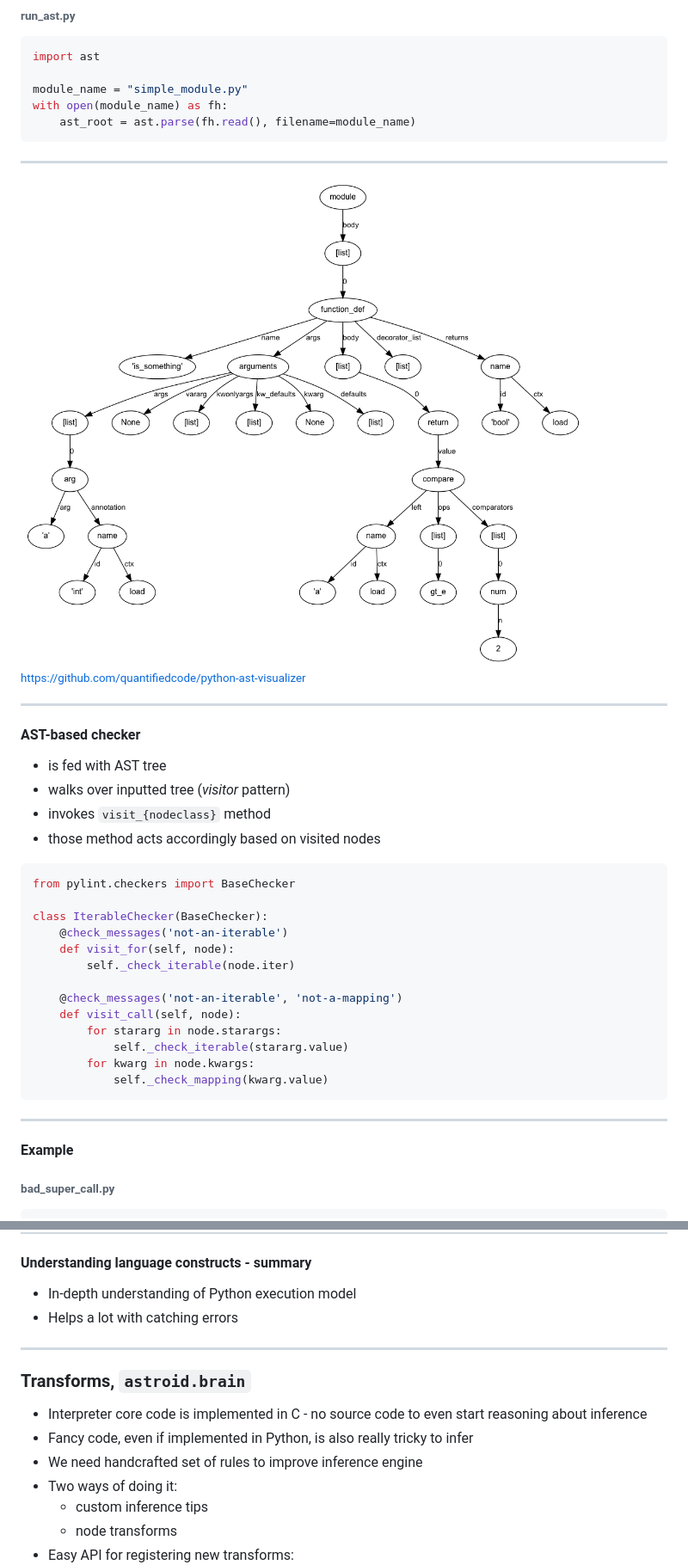
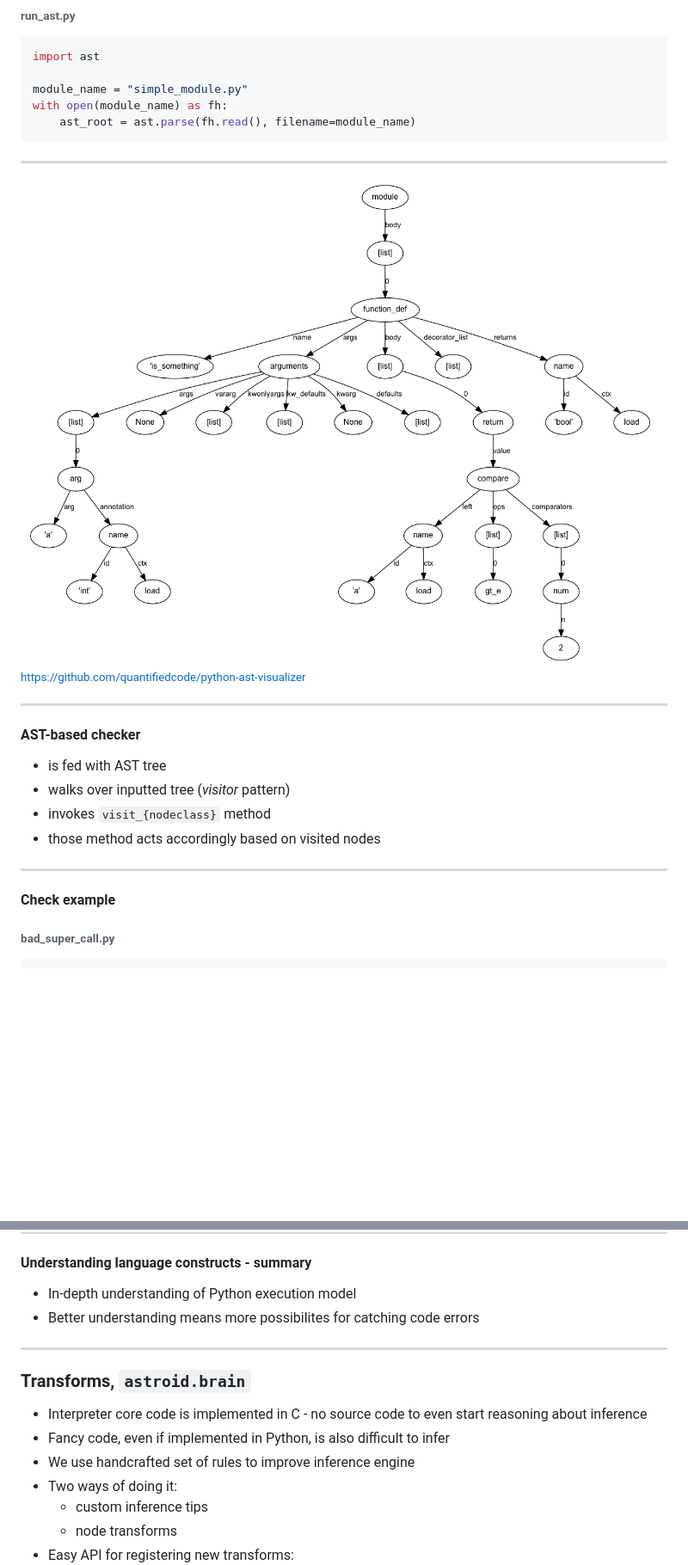
Before and after one commit to rogalski/pygda-pylint-talk, a Markdown page: SLIDES.md, 2 parts joined by grey strips. Shown at 86% size. Drawn GitHub-style; pictures changed too: assets/ast.png; blank space fills up the shorter version.

````diff
--- a/SLIDES.md
+++ b/SLIDES.md
@@ -216,25 +301,9 @@ with open(module_name) as fh:
 - invokes `visit_{nodeclass}` method
 - those method acts accordingly based on visited nodes
 
-```python
-from pylint.checkers import BaseChecker
-
-class IterableChecker(BaseChecker):
-    @check_messages('not-an-iterable')
-    def visit_for(self, node):
-        self._check_iterable(node.iter)
-
-    @check_messages('not-an-iterable', 'not-a-mapping')
-    def visit_call(self, node):
-        for stararg in node.starargs:
-            self._check_iterable(stararg.value)
-        for kwarg in node.kwargs:
-            self._check_mapping(kwarg.value)
-```
-
 ---
 
-#### Example
+#### Check example
 ###### bad_super_call.py
 ```python
 class MyClass(object):
@@ -554,14 +621,14 @@ List.list(ctx=None,
 
 #### Understanding language constructs - summary
 - In-depth understanding of Python execution model
-- Helps a lot with catching errors
+- Better understanding means more possibilites for catching code errors
 
 ---
 
 ### Transforms, `astroid.brain`
 - Interpreter core code is implemented in C - no source code to even start reasoning about inference
-- Fancy code, even if implemented in Python, is also really tricky to infer
-- We need handcrafted set of rules to improve inference engine
+- Fancy code, even if implemented in Python, is also difficult to infer
+- We use handcrafted set of rules to improve inference engine
 - Two ways of doing it:
   - custom inference tips
   - node transforms
````
Also changed, not shown: other parts of SLIDES.md (+130 -45 lines), 4 other files.
